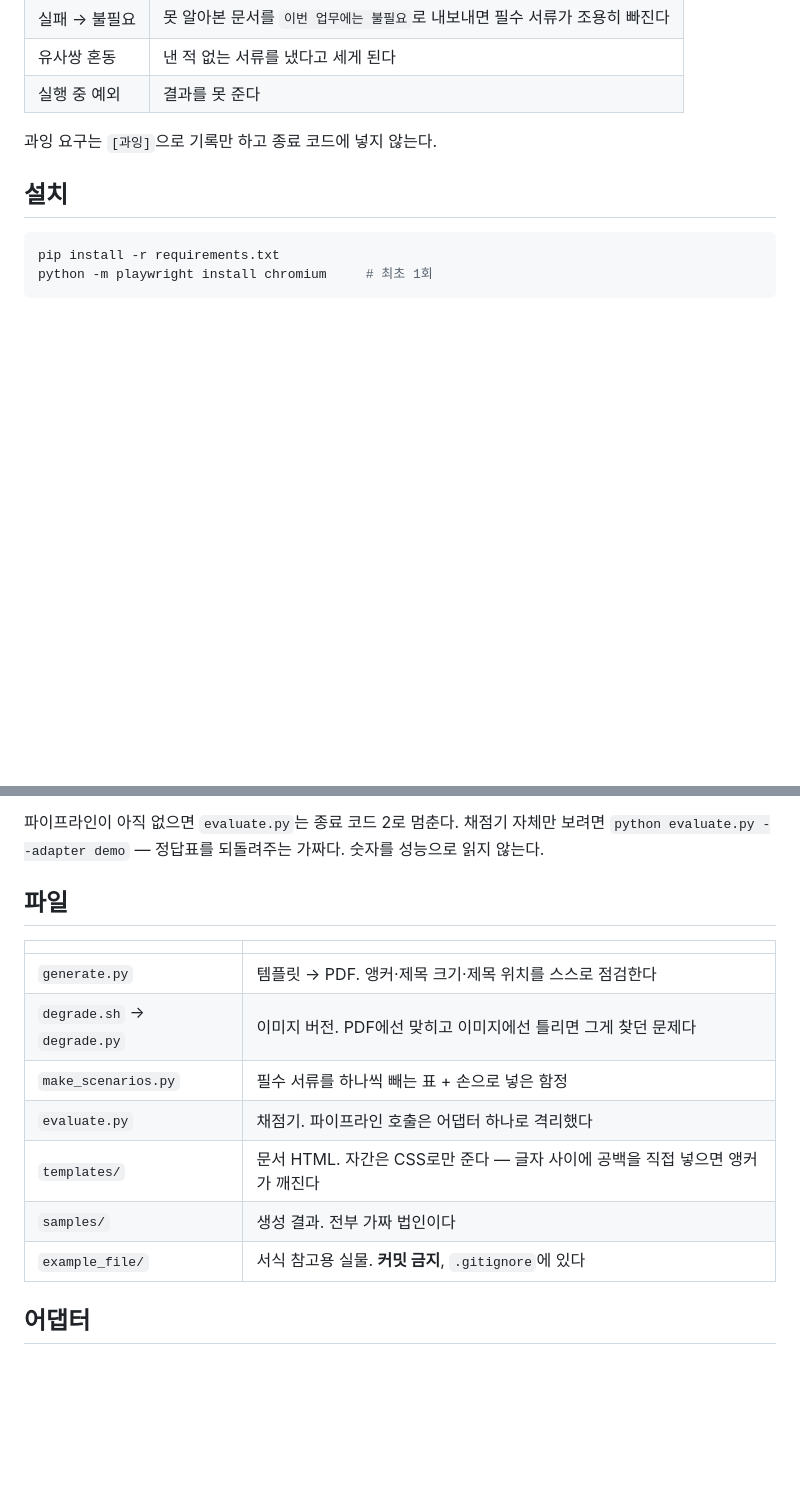
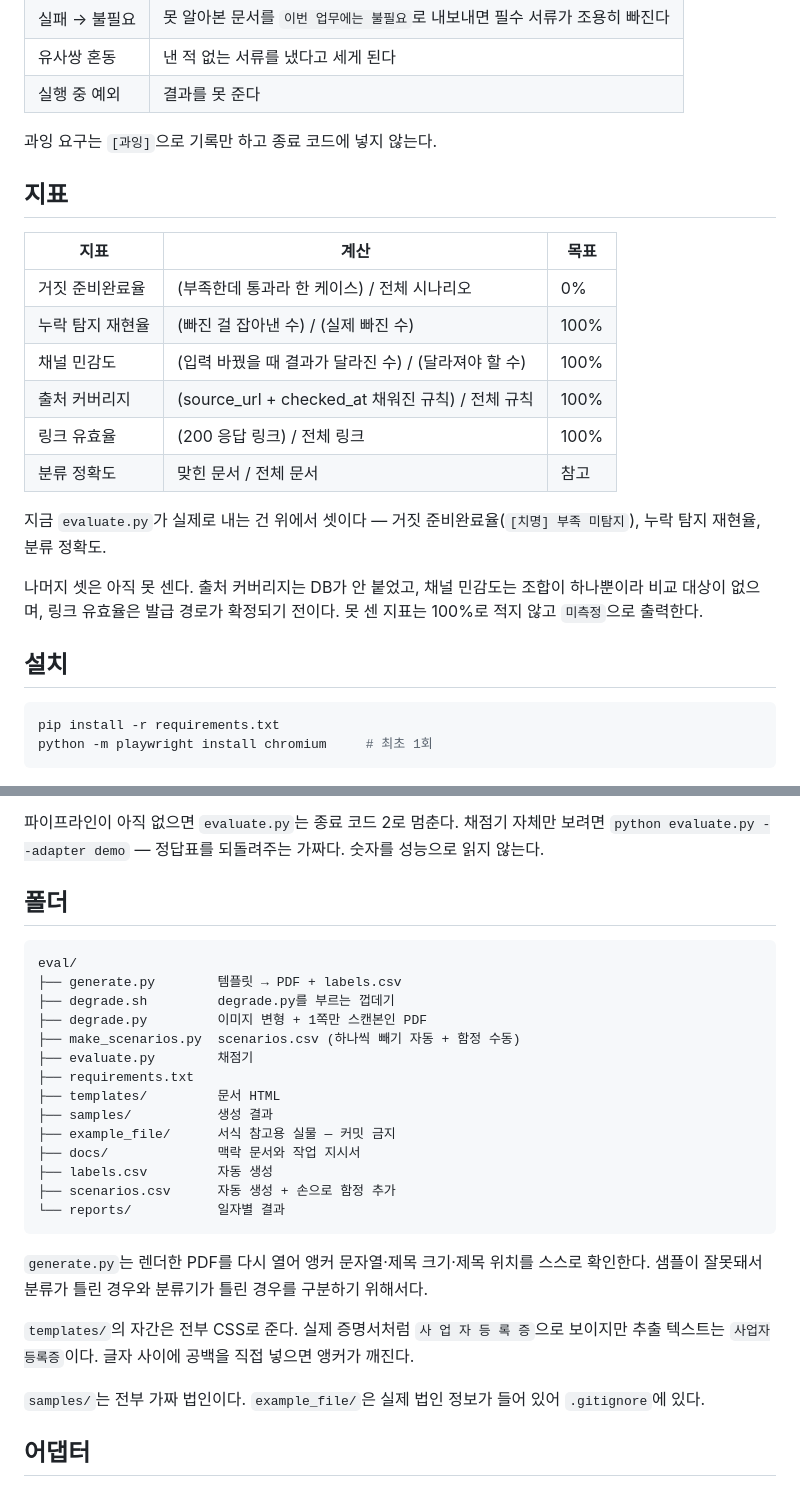
Before and after one commit to 2026-finance-ai-challenge-team/finance2026, a Markdown page: eval/README.md, 2 parts joined by grey strips. Drawn GitHub-style; blank space fills up the shorter version.

Commit message:
docs: 검증 README에 지표 표와 폴더 구조 추가
- 지표 6종 중 지금 실제로 나오는 셋과 못 세는 셋을 구분해 적음

````diff
--- a/eval/README.md
+++ b/eval/README.md
@@ -21,6 +21,24 @@
 
 과잉 요구는 `[과잉]`으로 기록만 하고 종료 코드에 넣지 않는다.
 
+## 지표
+
+| 지표 | 계산 | 목표 |
+|---|---|---|
+| 거짓 준비완료율 | (부족한데 통과라 한 케이스) / 전체 시나리오 | 0% |
+| 누락 탐지 재현율 | (빠진 걸 잡아낸 수) / (실제 빠진 수) | 100% |
+| 채널 민감도 | (입력 바꿨을 때 결과가 달라진 수) / (달라져야 할 수) | 100% |
+| 출처 커버리지 | (source_url + checked_at 채워진 규칙) / 전체 규칙 | 100% |
+| 링크 유효율 | (200 응답 링크) / 전체 링크 | 100% |
+| 분류 정확도 | 맞힌 문서 / 전체 문서 | 참고 |
+
+지금 `evaluate.py`가 실제로 내는 건 위에서 셋이다 — 거짓 준비완료율(`[치명] 부족 미탐지`),
+누락 탐지 재현율, 분류 정확도.
+
+나머지 셋은 아직 못 센다. 출처 커버리지는 DB가 안 붙었고, 채널 민감도는 조합이 하나뿐이라
+비교 대상이 없으며, 링크 유효율은 발급 경로가 확정되기 전이다. 못 센 지표는 100%로 적지 않고
+`미측정`으로 출력한다.
+
 ## 설치
 
 ```bash
@@ -43,17 +61,32 @@ python evaluate.py          # 채점 → reports/YYYY-MM-DD.md
 파이프라인이 아직 없으면 `evaluate.py`는 종료 코드 2로 멈춘다. 채점기 자체만 보려면
 `python evaluate.py --adapter demo` — 정답표를 되돌려주는 가짜다. 숫자를 성능으로 읽지 않는다.
 
-## 파일
+## 폴더
 
-| | |
-|---|---|
-| `generate.py` | 템플릿 → PDF. 앵커·제목 크기·제목 위치를 스스로 점검한다 |
-| `degrade.sh` → `degrade.py` | 이미지 버전. PDF에선 맞히고 이미지에선 틀리면 그게 찾던 문제다 |
-| `make_scenarios.py` | 필수 서류를 하나씩 빼는 표 + 손으로 넣은 함정 |
-| `evaluate.py` | 채점기. 파이프라인 호출은 어댑터 하나로 격리했다 |
-| `templates/` | 문서 HTML. 자간은 CSS로만 준다 — 글자 사이에 공백을 직접 넣으면 앵커가 깨진다 |
-| `samples/` | 생성 결과. 전부 가짜 법인이다 |
-| `example_file/` | 서식 참고용 실물. **커밋 금지**, `.gitignore`에 있다 |
+```
+eval/
+├── generate.py        템플릿 → PDF + labels.csv
+├── degrade.sh         degrade.py를 부르는 껍데기
+├── degrade.py         이미지 변형 + 1쪽만 스캔본인 PDF
+├── make_scenarios.py  scenarios.csv (하나씩 빼기 자동 + 함정 수동)
+├── evaluate.py        채점기
+├── requirements.txt
+├── templates/         문서 HTML
+├── samples/           생성 결과
+├── example_file/      서식 참고용 실물 — 커밋 금지
+├── docs/              맥락 문서와 작업 지시서
+├── labels.csv         자동 생성
+├── scenarios.csv      자동 생성 + 손으로 함정 추가
+└── reports/           일자별 결과
+```
+
+`generate.py`는 렌더한 PDF를 다시 열어 앵커 문자열·제목 크기·제목 위치를 스스로 확인한다.
+샘플이 잘못돼서 분류가 틀린 경우와 분류기가 틀린 경우를 구분하기 위해서다.
+
+`templates/`의 자간은 전부 CSS로 준다. 실제 증명서처럼 `사 업 자 등 록 증`으로 보이지만
+추출 텍스트는 `사업자등록증`이다. 글자 사이에 공백을 직접 넣으면 앵커가 깨진다.
+
+`samples/`는 전부 가짜 법인이다. `example_file/`은 실제 법인 정보가 들어 있어 `.gitignore`에 있다.
 
 ## 어댑터
 
````
